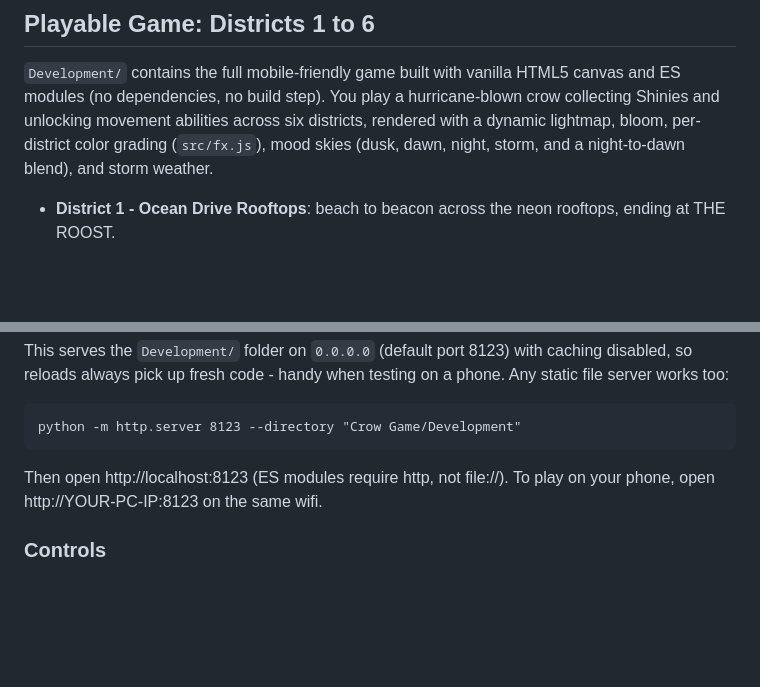
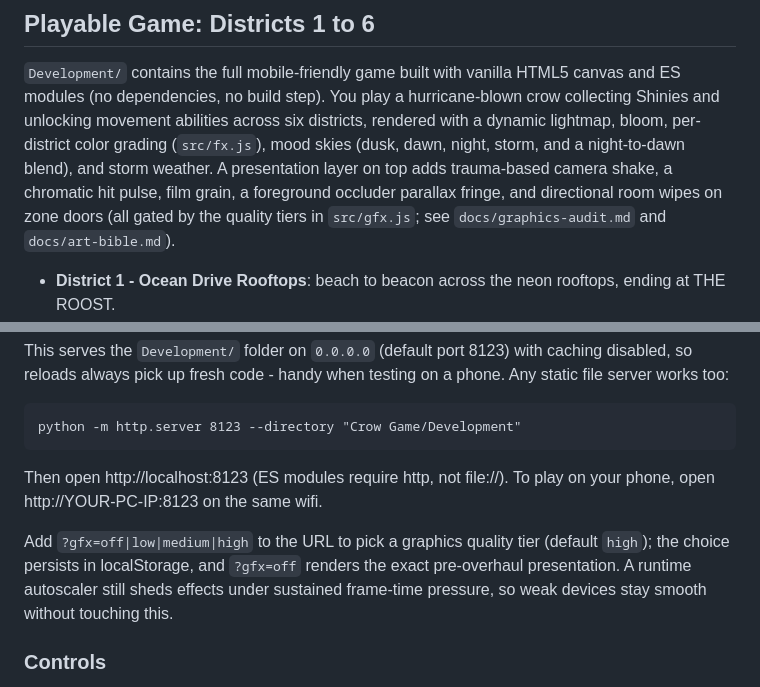
Before and after one commit to lmansf/crow-game, a Markdown page: README.md, 2 parts joined by grey strips. GitHub-like rendering; blank space fills up the shorter version.

Commit message:
no-mistakes(document): document graphics quality tiers and effects in README

```diff
--- a/README.md
+++ b/README.md
@@ -21,6 +21,7 @@ New traversal abilities open up previously unreachable areas, in classic metroid
 
 `Development/` contains the full mobile-friendly game built with vanilla HTML5 canvas and ES modules (no dependencies, no build step).
 You play a hurricane-blown crow collecting Shinies and unlocking movement abilities across six districts, rendered with a dynamic lightmap, bloom, per-district color grading (`src/fx.js`), mood skies (dusk, dawn, night, storm, and a night-to-dawn blend), and storm weather.
+A presentation layer on top adds trauma-based camera shake, a chromatic hit pulse, film grain, a foreground occluder parallax fringe, and directional room wipes on zone doors (all gated by the quality tiers in `src/gfx.js`; see `docs/graphics-audit.md` and `docs/art-bible.md`).
 
 - **District 1 - Ocean Drive Rooftops**: beach to beacon across the neon rooftops, ending at THE ROOST.
 - **District 2 - Brickell Ascent**: one tall map in three strata (storm drains, downtown streets, skyline), each hiding the skill needed to climb into the next, ending at the EVERGLADES sign on EL FARO's crown.
@@ -75,6 +76,9 @@ python -m http.server 8123 --directory "Crow Game/Development"
 Then open http://localhost:8123 (ES modules require http, not file://).
 To play on your phone, open http://YOUR-PC-IP:8123 on the same wifi.
 
+Add `?gfx=off|low|medium|high` to the URL to pick a graphics quality tier (default `high`); the choice persists in localStorage, and `?gfx=off` renders the exact pre-overhaul presentation.
+A runtime autoscaler still sheds effects under sustained frame-time pressure, so weak devices stay smooth without touching this.
+
 ### Controls
 
 - Desktop: A / D or arrows move, SPACE hops (press again mid-air to flap, hold while falling to glide), SHIFT swoops, ESC pauses, M mutes.
```
